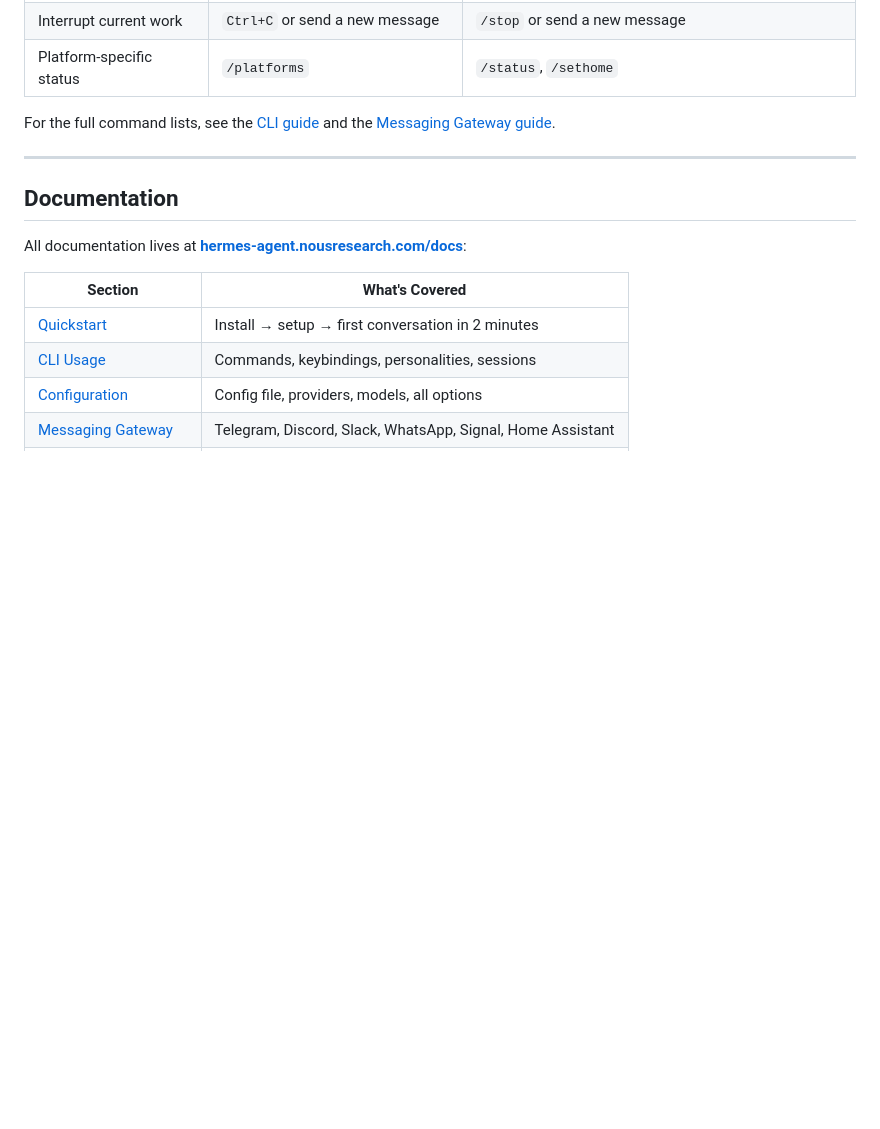
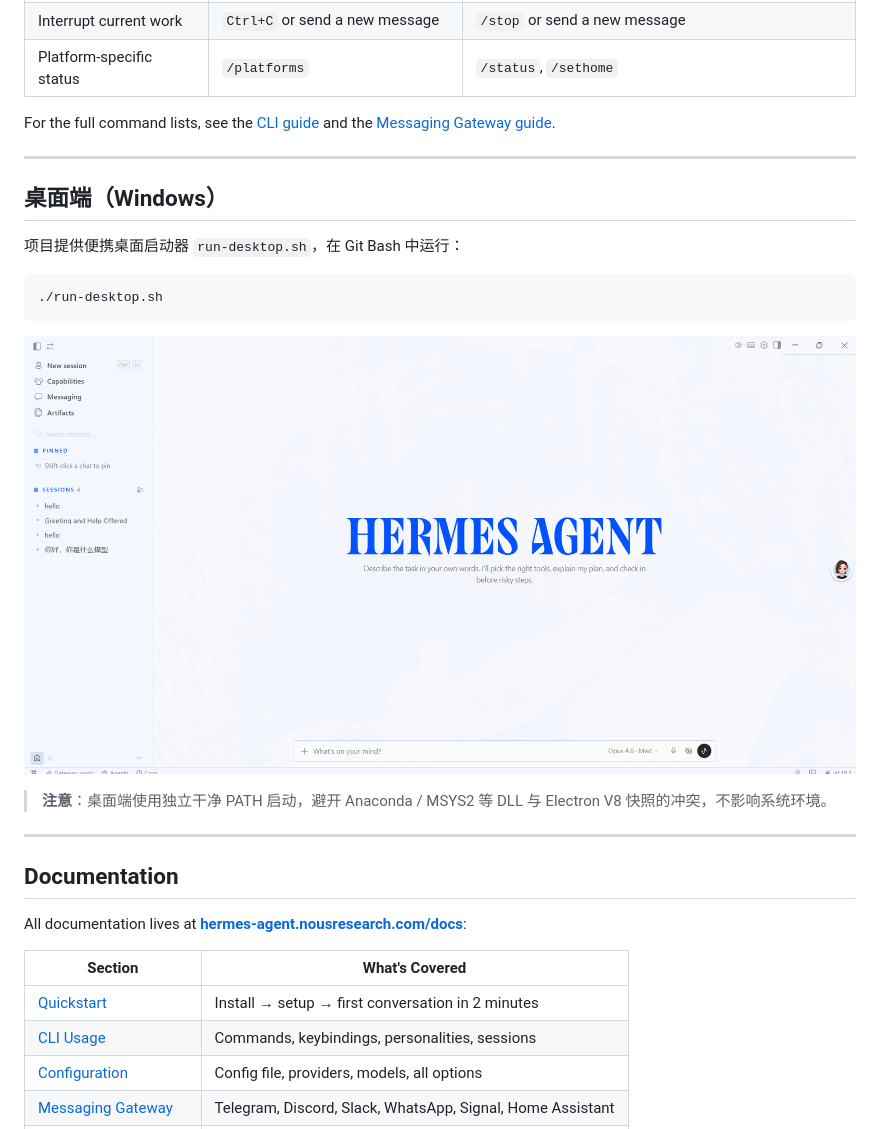
Before and after one commit to huifeng-shuqing/RuyiHermesAgent, a Markdown page: README.md, the part around the change. GitHub-like rendering; pictures changed too: assets/desktop-app.png (added); blank space fills up the shorter version.

Commit message:
Add desktop app section and screenshot to main README

````diff
--- a/README.md
+++ b/README.md
@@ -159,6 +159,21 @@ For the full command lists, see the [CLI guide](https://hermes-agent.nousresearc
 
 ---
 
+## 桌面端（Windows）
+
+项目提供便携桌面启动器 `run-desktop.sh`，在 Git Bash 中运行：
+
+```bash
+./run-desktop.sh
+```
+
+![Hermes 桌面端](assets/desktop-app.png)
+
+> **注意**：桌面端使用独立干净 PATH 启动，避开 Anaconda / MSYS2 等 DLL 与
+> Electron V8 快照的冲突，不影响系统环境。
+
+---
+
 ## Documentation
 
 All documentation lives at **[hermes-agent.nousresearch.com/docs](https://hermes-agent.nousresearch.com/docs/)**:
````
